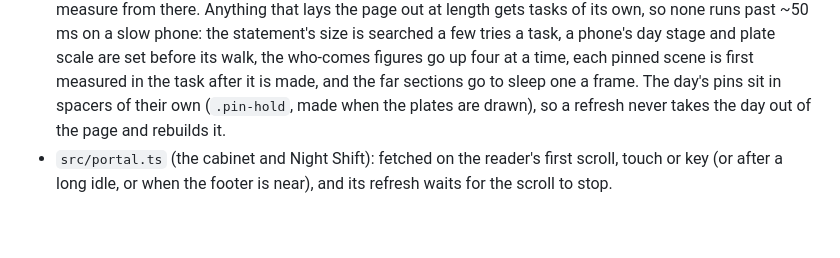
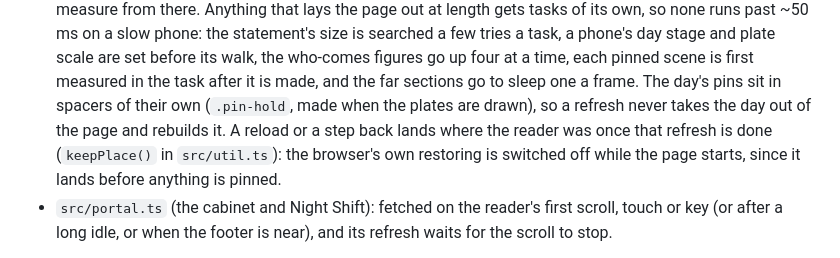
Before and after one commit to HUmutI/the-egg, a Markdown page: README.md, the part around the change. GitHub-like rendering; blank space fills up the shorter version.

Commit message:
docs(readme): say how a reload lands where the reader was

```diff
--- a/README.md
+++ b/README.md
@@ -71,7 +71,10 @@ The first screen needs no scroll machinery, so the page arrives in three parts:
   four at a time, each pinned scene is first measured in the task after it is
   made, and the far sections go to sleep one a frame. The day's pins sit in
   spacers of their own (`.pin-hold`, made when the plates are drawn), so a
-  refresh never takes the day out of the page and rebuilds it.
+  refresh never takes the day out of the page and rebuilds it. A reload or
+  a step back lands where the reader was once that refresh is done
+  (`keepPlace()` in `src/util.ts`): the browser's own restoring is switched
+  off while the page starts, since it lands before anything is pinned.
 - `src/portal.ts` (the cabinet and Night Shift): fetched on the reader's
   first scroll, touch or key (or after a long idle, or when the footer is
   near), and its refresh waits for the scroll to stop.
```
